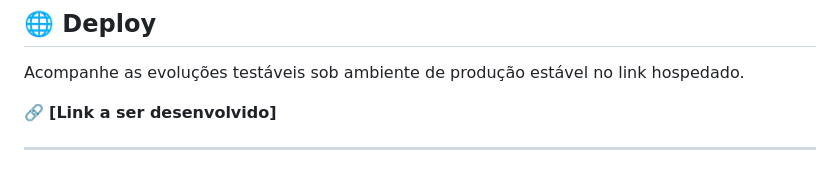
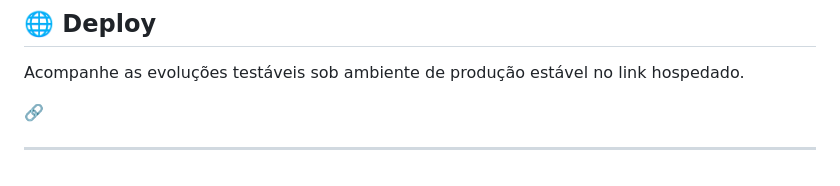
Before and after one commit to Gustavo-Martins-Cirino/NeuroTask, a Markdown page: README.md, the part around the change. GitHub-like rendering.

Commit message:
Atualizar o README.md

```diff
--- a/README.md
+++ b/README.md
@@ -106,7 +106,7 @@ http://localhost:8080
 
 Acompanhe as evoluções testáveis sob ambiente de produção estável no link hospedado.
 
-🔗 **[Link a ser desenvolvido]**
+🔗
 
 
 ---
```
